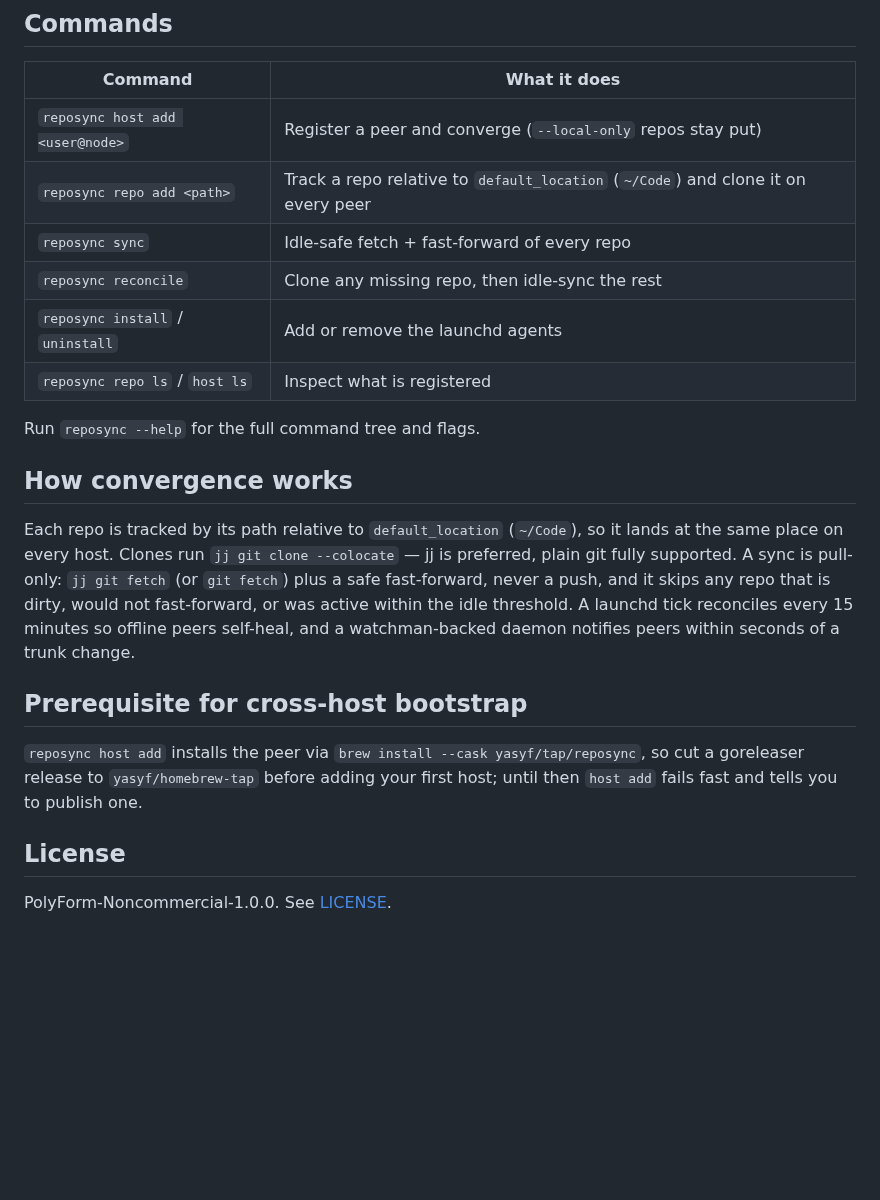
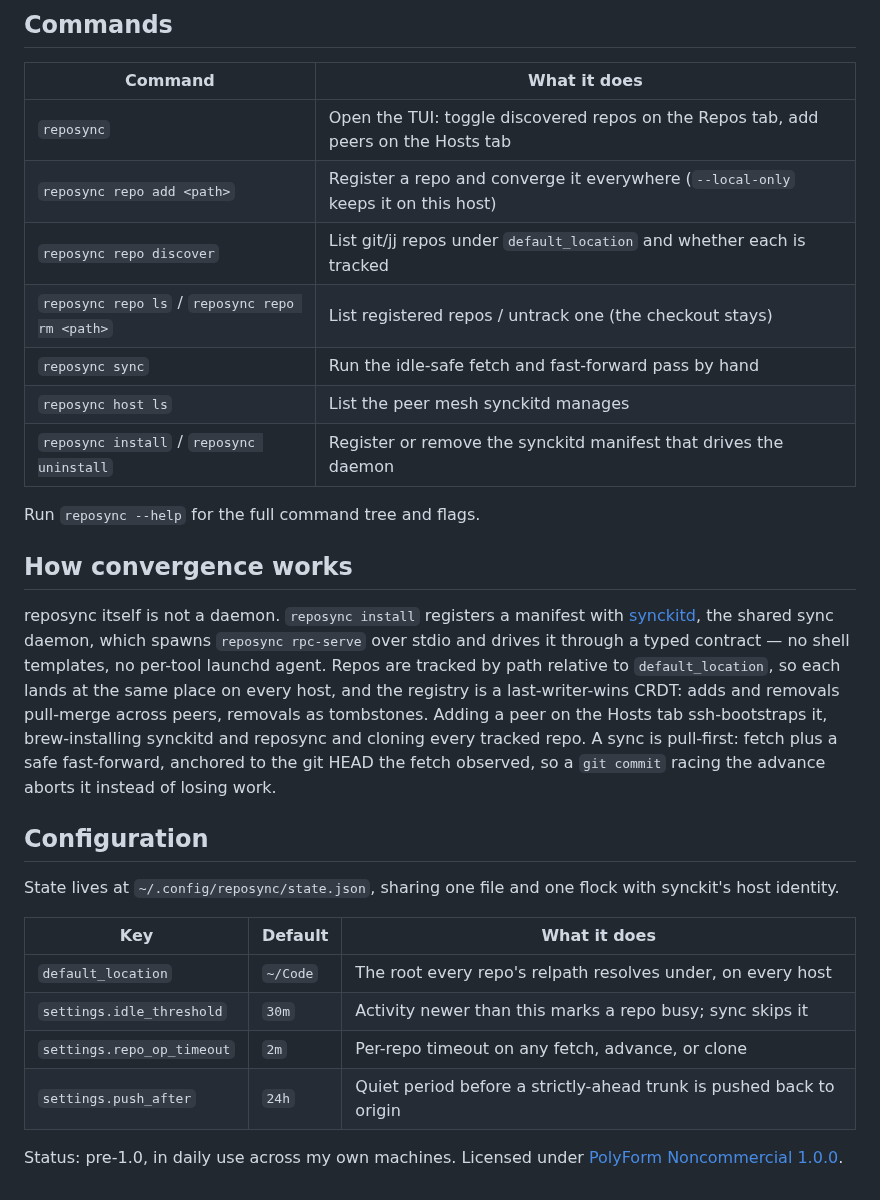
Before and after one commit to yasyf/reposync, a Markdown page: README.md, the part around one of its changes. Rendered like a GitHub page; blank space fills up the shorter version.

```diff
--- a/README.md
+++ b/README.md
@@ -35,31 +65,29 @@ reposync install   # launchd: a 15-minute reconcile tick + a watch daemon
 
 | Command | What it does |
 | --- | --- |
-| `reposync host add <user@node>` | Register a peer and converge (`--local-only` repos stay put) |
-| `reposync repo add <path>` | Track a repo relative to `default_location` (`~/Code`) and clone it on every peer |
-| `reposync sync` | Idle-safe fetch + fast-forward of every repo |
-| `reposync reconcile` | Clone any missing repo, then idle-sync the rest |
-| `reposync install` / `uninstall` | Add or remove the launchd agents |
-| `reposync repo ls` / `host ls` | Inspect what is registered |
+| `reposync` | Open the TUI: toggle discovered repos on the Repos tab, add peers on the Hosts tab |
+| `reposync repo add <path>` | Register a repo and converge it everywhere (`--local-only` keeps it on this host) |
+| `reposync repo discover` | List git/jj repos under `default_location` and whether each is tracked |
+| `reposync repo ls` / `reposync repo rm <path>` | List registered repos / untrack one (the checkout stays) |
+| `reposync sync` | Run the idle-safe fetch and fast-forward pass by hand |
+| `reposync host ls` | List the peer mesh synckitd manages |
+| `reposync install` / `reposync uninstall` | Register or remove the synckitd manifest that drives the daemon |
 
 Run `reposync --help` for the full command tree and flags.
 
 ## How convergence works
 
-Each repo is tracked by its path relative to `default_location` (`~/Code`), so it
-lands at the same place on every host. Clones run `jj git clone --colocate` — jj
-is preferred, plain git fully supported. A sync is pull-only: `jj git fetch` (or
-`git fetch`) plus a safe fast-forward, never a push, and it skips any repo that is
-dirty, would not fast-forward, or was active within the idle threshold. A launchd
-tick reconciles every 15 minutes so offline peers self-heal, and a watchman-backed
-daemon notifies peers within seconds of a trunk change.
+reposync itself is not a daemon. `reposync install` registers a manifest with [synckitd](https://github.com/yasyf/synckit), the shared sync daemon, which spawns `reposync rpc-serve` over stdio and drives it through a typed contract — no shell templates, no per-tool launchd agent. Repos are tracked by path relative to `default_location`, so each lands at the same place on every host, and the registry is a last-writer-wins CRDT: adds and removals pull-merge across peers, removals as tombstones. Adding a peer on the Hosts tab ssh-bootstraps it, brew-installing synckitd and reposync and cloning every tracked repo. A sync is pull-first: fetch plus a safe fast-forward, anchored to the git HEAD the fetch observed, so a `git commit` racing the advance aborts it instead of losing work.
 
-## Prerequisite for cross-host bootstrap
+## Configuration
 
-`reposync host add` installs the peer via `brew install --cask yasyf/tap/reposync`,
-so cut a goreleaser release to `yasyf/homebrew-tap` before adding your first host;
-until then `host add` fails fast and tells you to publish one.
+State lives at `~/.config/reposync/state.json`, sharing one file and one flock with synckit's host identity.
 
-## License
+| Key | Default | What it does |
+| --- | --- | --- |
+| `default_location` | `~/Code` | The root every repo's relpath resolves under, on every host |
+| `settings.idle_threshold` | `30m` | Activity newer than this marks a repo busy; sync skips it |
+| `settings.repo_op_timeout` | `2m` | Per-repo timeout on any fetch, advance, or clone |
+| `settings.push_after` | `24h` | Quiet period before a strictly-ahead trunk is pushed back to origin |
 
-PolyForm-Noncommercial-1.0.0. See [LICENSE](https://github.com/yasyf/reposync/blob/main/LICENSE).
+Status: pre-1.0, in daily use across my own machines. Licensed under [PolyForm Noncommercial 1.0.0](LICENSE).
```
Also changed, not shown: other parts of README.md (+49 -19 lines), docs/assets/demo.png (added), 2 other files.
